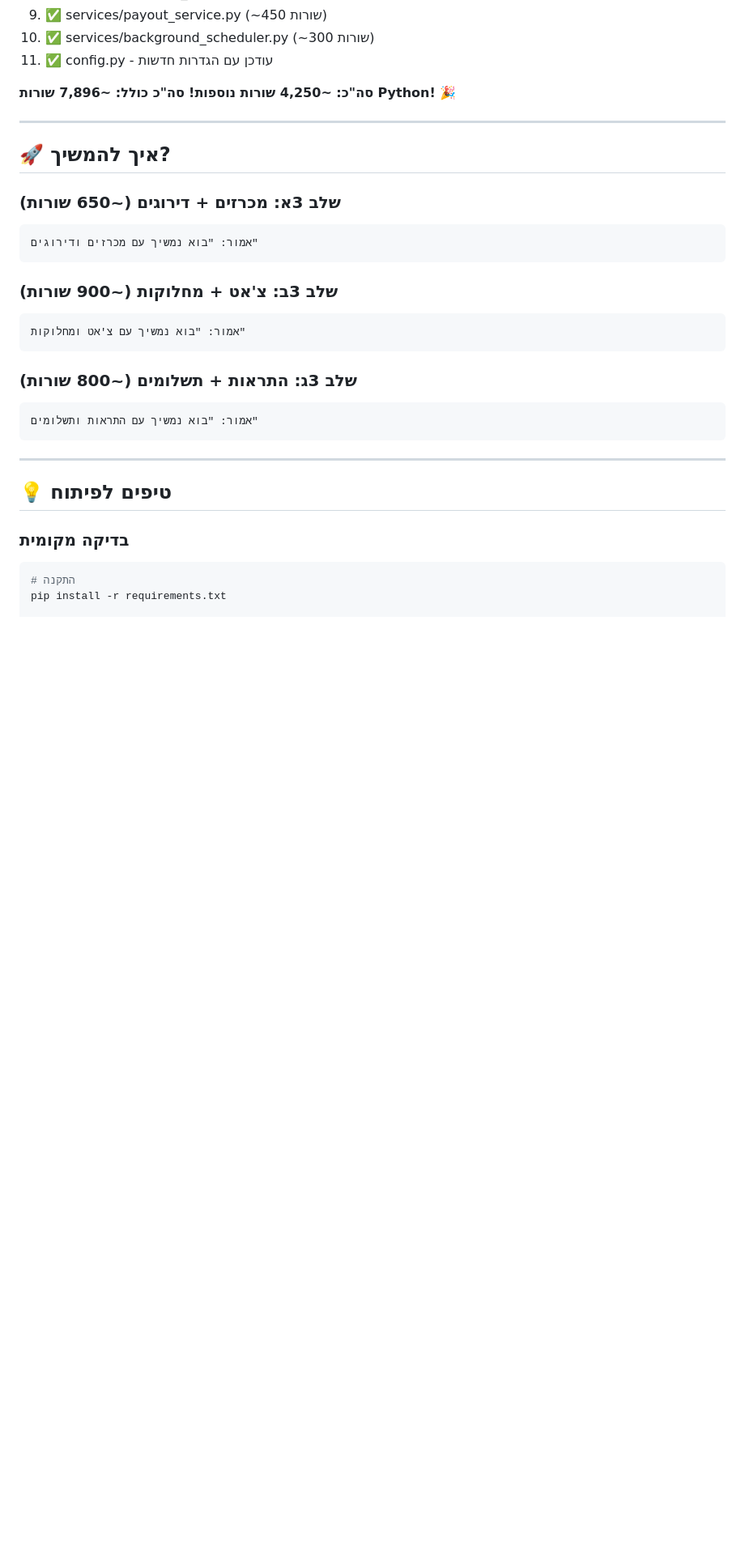
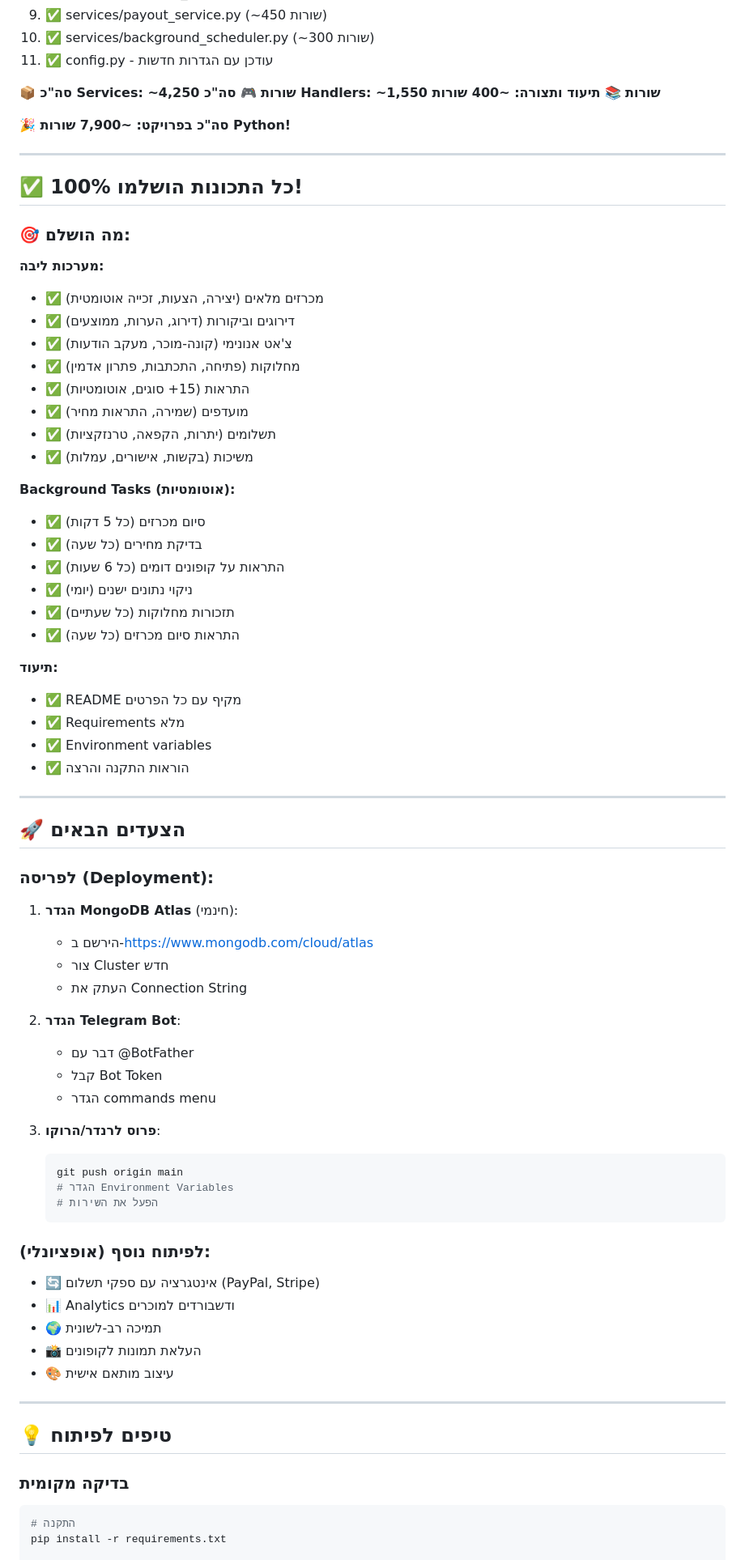
Before and after one commit to amirbiron/MARKETPLACE_BOT, a Markdown page: NEXT_STEPS.md, the part around the change. Shown at 81% size. Drawn GitHub-style; blank space fills up the shorter version.

Commit message:
Final update to NEXT_STEPS.md - Project 100% Complete!

````diff
--- a/NEXT_STEPS.md
+++ b/NEXT_STEPS.md
@@ -248,27 +248,70 @@
 10. ✅ services/background_scheduler.py (~300 שורות)
 11. ✅ config.py - עודכן עם הגדרות חדשות
 
-**סה"כ: ~4,250 שורות נוספות!**
-**סה"כ כולל: ~7,896 שורות Python!** 🎉
+**📦 סה"כ Services: ~4,250 שורות**
+**🎮 סה"כ Handlers: ~1,550 שורות**
+**📚 תיעוד ותצורה: ~400 שורות**
+
+**🎉 סה"כ בפרויקט: ~7,900 שורות Python!**
 
 ---
 
-## 🚀 איך להמשיך?
+## ✅ כל התכונות הושלמו 100%!
 
-### שלב 3א: מכרזים + דירוגים (~650 שורות)
-```
-אמור: "בוא נמשיך עם מכרזים ודירוגים"
-```
+### 🎯 מה הושלם:
 
-### שלב 3ב: צ'אט + מחלוקות (~900 שורות)
-```
-אמור: "בוא נמשיך עם צ'אט ומחלוקות"
-```
+**מערכות ליבה:**
+- ✅ מכרזים מלאים (יצירה, הצעות, זכייה אוטומטית)
+- ✅ דירוגים וביקורות (דירוג, הערות, ממוצעים)
+- ✅ צ'אט אנונימי (קונה-מוכר, מעקב הודעות)
+- ✅ מחלוקות (פתיחה, התכתבות, פתרון אדמין)
+- ✅ התראות (15+ סוגים, אוטומטיות)
+- ✅ מועדפים (שמירה, התראות מחיר)
+- ✅ תשלומים (יתרות, הקפאה, טרנזקציות)
+- ✅ משיכות (בקשות, אישורים, עמלות)
 
-### שלב 3ג: התראות + תשלומים (~800 שורות)
-```
-אמור: "בוא נמשיך עם התראות ותשלומים"
-```
+**Background Tasks (אוטומטיות):**
+- ✅ סיום מכרזים (כל 5 דקות)
+- ✅ בדיקת מחירים (כל שעה)
+- ✅ התראות על קופונים דומים (כל 6 שעות)
+- ✅ ניקוי נתונים ישנים (יומי)
+- ✅ תזכורות מחלוקות (כל שעתיים)
+- ✅ התראות סיום מכרזים (כל שעה)
+
+**תיעוד:**
+- ✅ README מקיף עם כל הפרטים
+- ✅ Requirements מלא
+- ✅ Environment variables
+- ✅ הוראות התקנה והרצה
+
+---
+
+## 🚀 הצעדים הבאים
+
+### לפריסה (Deployment):
+1. **הגדר MongoDB Atlas** (חינמי):
+   - הירשם ב-https://www.mongodb.com/cloud/atlas
+   - צור Cluster חדש
+   - העתק את Connection String
+
+2. **הגדר Telegram Bot**:
+   - דבר עם @BotFather
+   - קבל Bot Token
+   - הגדר commands menu
+
+3. **פרוס לרנדר/הרוקו**:
+   ```bash
+   git push origin main
+   # הגדר Environment Variables
+   # הפעל את השירות
+   ```
+
+### לפיתוח נוסף (אופציונלי):
+- 🔄 אינטגרציה עם ספקי תשלום (PayPal, Stripe)
+- 📊 Analytics ודשבורדים למוכרים
+- 🌍 תמיכה רב-לשונית
+- 📸 העלאת תמונות לקופונים
+- 🎨 עיצוב מותאם אישית
 
 ---
 
````
